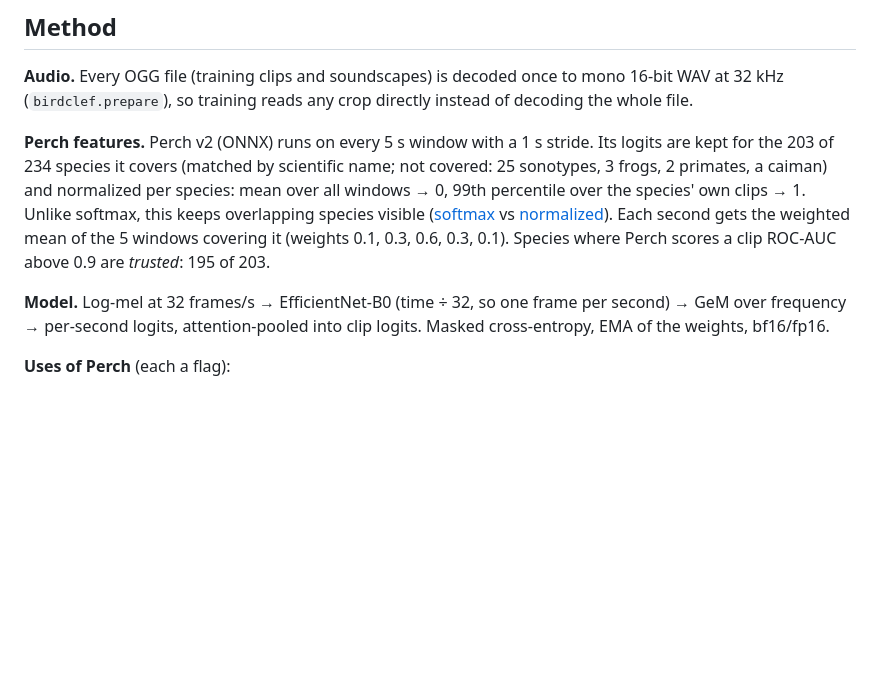
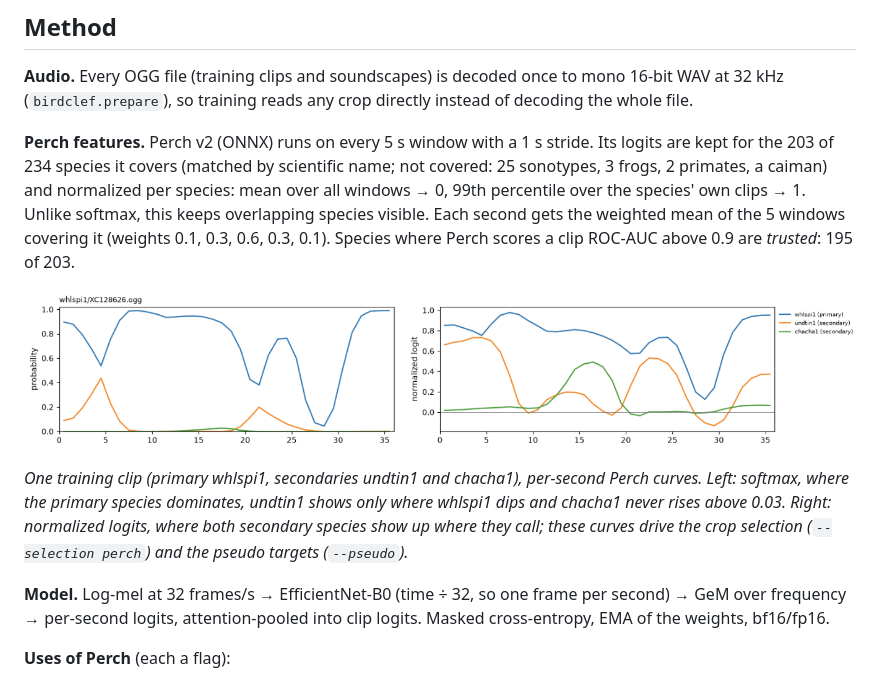
Before and after one commit to y284/birdclef-2026, a Markdown page: README.md, the part around the change. GitHub-like rendering; pictures changed too: results/softmax_vs_normalized.png (added); blank space fills up the shorter version.

```diff
--- a/README.md
+++ b/README.md
@@ -56,7 +56,11 @@ python -m birdclef.sitehour --models $ENSEMBLE
 
 **Audio.** Every OGG file (training clips and soundscapes) is decoded once to mono 16-bit WAV at 32 kHz (`birdclef.prepare`), so training reads any crop directly instead of decoding the whole file.
 
-**Perch features.** Perch v2 (ONNX) runs on every 5 s window with a 1 s stride. Its logits are kept for the 203 of 234 species it covers (matched by scientific name; not covered: 25 sonotypes, 3 frogs, 2 primates, a caiman) and normalized per species: mean over all windows → 0, 99th percentile over the species' own clips → 1. Unlike softmax, this keeps overlapping species visible ([softmax](results/perch_curves_clips_softmax.png) vs [normalized](results/perch_curves_clips_normalized.png)). Each second gets the weighted mean of the 5 windows covering it (weights 0.1, 0.3, 0.6, 0.3, 0.1). Species where Perch scores a clip ROC-AUC above 0.9 are *trusted*: 195 of 203.
+**Perch features.** Perch v2 (ONNX) runs on every 5 s window with a 1 s stride. Its logits are kept for the 203 of 234 species it covers (matched by scientific name; not covered: 25 sonotypes, 3 frogs, 2 primates, a caiman) and normalized per species: mean over all windows → 0, 99th percentile over the species' own clips → 1. Unlike softmax, this keeps overlapping species visible. Each second gets the weighted mean of the 5 windows covering it (weights 0.1, 0.3, 0.6, 0.3, 0.1). Species where Perch scores a clip ROC-AUC above 0.9 are *trusted*: 195 of 203.
+
+![Perch softmax vs normalized logits on one training clip](results/softmax_vs_normalized.png)
+
+*One training clip (primary whlspi1, secondaries undtin1 and chacha1), per-second Perch curves. Left: softmax, where the primary species dominates, undtin1 shows only where whlspi1 dips and chacha1 never rises above 0.03. Right: normalized logits, where both secondary species show up where they call; these curves drive the crop selection (`--selection perch`) and the pseudo targets (`--pseudo`).*
 
 **Model.** Log-mel at 32 frames/s → EfficientNet-B0 (time ÷ 32, so one frame per second) → GeM over frequency → per-second logits, attention-pooled into clip logits. Masked cross-entropy, EMA of the weights, bf16/fp16.
 
```
